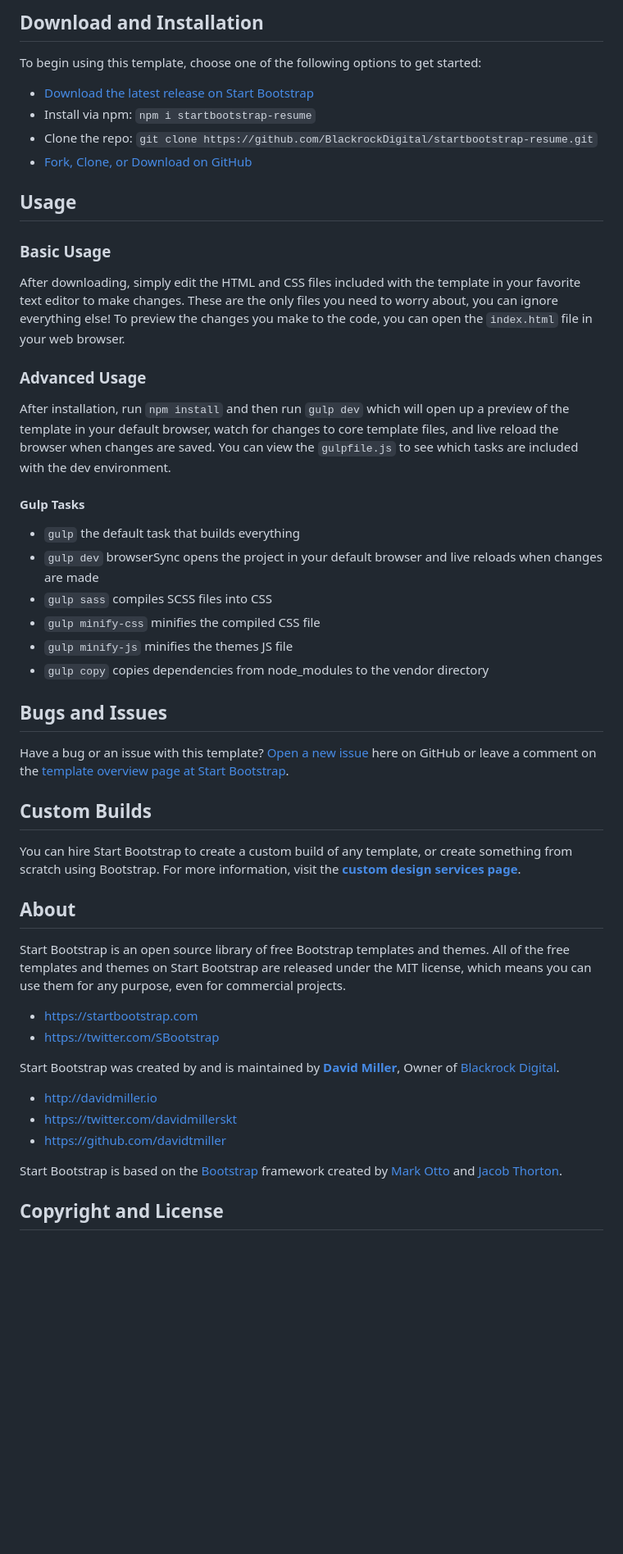
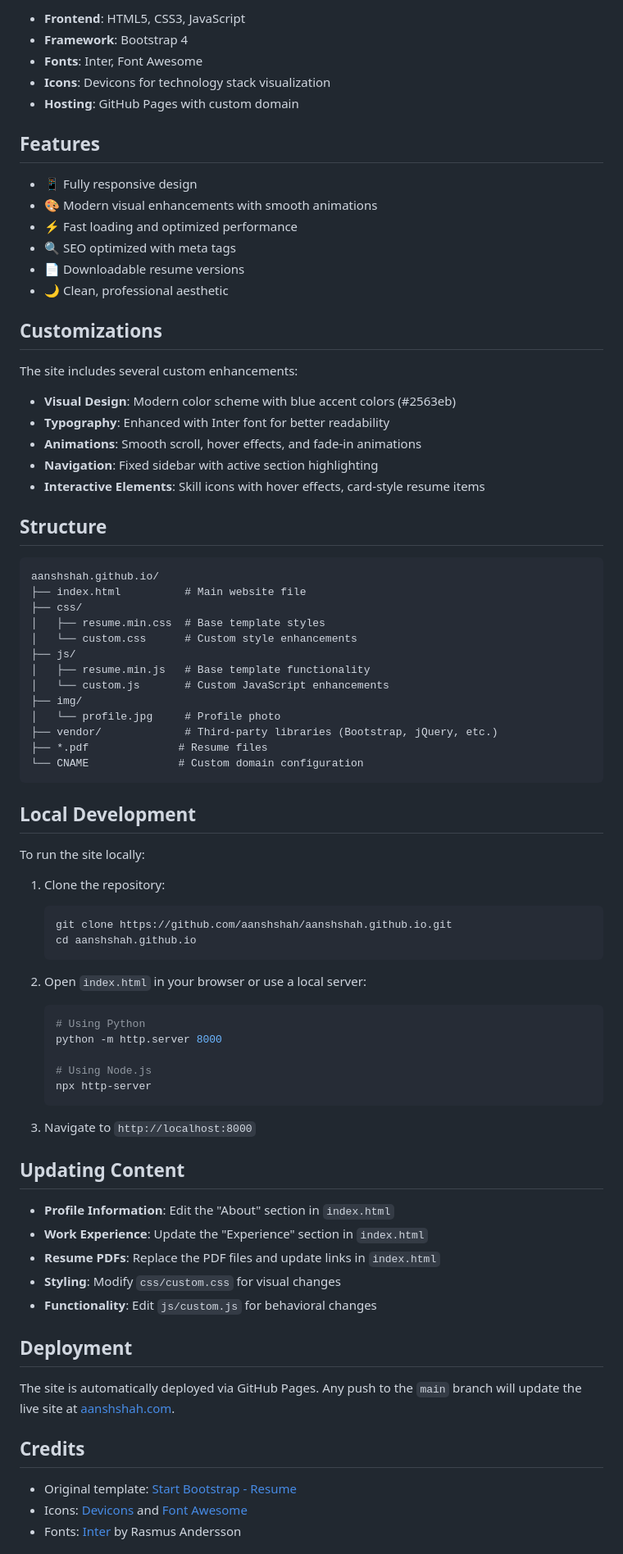
Before and after one commit to aanshshah/aanshshah.github.io, a Markdown page: README.md, the part around the change printed below. Shown: that part at 82% size. Drawn GitHub-style; blank space fills up the shorter version.

Commit message:
updates README to reflect repository content

````diff
--- a/README.md
+++ b/README.md
@@ -18,53 +18,83 @@
 
-## Download and Installation
+- **Frontend**: HTML5, CSS3, JavaScript
+- **Framework**: Bootstrap 4
+- **Fonts**: Inter, Font Awesome
+- **Icons**: Devicons for technology stack visualization
+- **Hosting**: GitHub Pages with custom domain
 
-To begin using this template, choose one of the following options to get started:
-* [Download the latest release on Start Bootstrap](https://startbootstrap.com/template-overviews/resume/)
-* Install via npm: `npm i startbootstrap-resume`
-* Clone the repo: `git clone https://github.com/BlackrockDigital/startbootstrap-resume.git`
-* [Fork, Clone, or Download on GitHub](https://github.com/BlackrockDigital/startbootstrap-resume)
+## Features
 
-## Usage
+- 📱 Fully responsive design
+- 🎨 Modern visual enhancements with smooth animations
+- ⚡ Fast loading and optimized performance
+- 🔍 SEO optimized with meta tags
+- 📄 Downloadable resume versions
+- 🌙 Clean, professional aesthetic
 
-### Basic Usage
+## Customizations
 
-After downloading, simply edit the HTML and CSS files included with the template in your favorite text editor to make changes. These are the only files you need to worry about, you can ignore everything else! To preview the changes you make to the code, you can open the `index.html` file in your web browser.
+The site includes several custom enhancements:
 
-### Advanced Usage
+- **Visual Design**: Modern color scheme with blue accent colors (#2563eb)
+- **Typography**: Enhanced with Inter font for better readability
+- **Animations**: Smooth scroll, hover effects, and fade-in animations
+- **Navigation**: Fixed sidebar with active section highlighting
+- **Interactive Elements**: Skill icons with hover effects, card-style resume items
 
-After installation, run `npm install` and then run `gulp dev` which will open up a preview of the template in your default browser, watch for changes to core template files, and live reload the browser when changes are saved. You can view the `gulpfile.js` to see which tasks are included with the dev environment.
+## Structure
 
-#### Gulp Tasks
+```
+aanshshah.github.io/
+├── index.html          # Main website file
+├── css/
+│   ├── resume.min.css  # Base template styles
+│   └── custom.css      # Custom style enhancements
+├── js/
+│   ├── resume.min.js   # Base template functionality
+│   └── custom.js       # Custom JavaScript enhancements
+├── img/
+│   └── profile.jpg     # Profile photo
+├── vendor/             # Third-party libraries (Bootstrap, jQuery, etc.)
+├── *.pdf              # Resume files
+└── CNAME              # Custom domain configuration
+```
 
-- `gulp` the default task that builds everything
-- `gulp dev` browserSync opens the project in your default browser and live reloads when changes are made
-- `gulp sass` compiles SCSS files into CSS
-- `gulp minify-css` minifies the compiled CSS file
-- `gulp minify-js` minifies the themes JS file
-- `gulp copy` copies dependencies from node_modules to the vendor directory
+## Local Development
 
-## Bugs and Issues
+To run the site locally:
 
-Have a bug or an issue with this template? [Open a new issue](https://github.com/BlackrockDigital/startbootstrap-resume/issues) here on GitHub or leave a comment on the [template overview page at Start Bootstrap](http://startbootstrap.com/template-overviews/resume/).
+1. Clone the repository:
+   ```bash
+   git clone https://github.com/aanshshah/aanshshah.github.io.git
+   cd aanshshah.github.io
+   ```
 
-## Custom Builds
+2. Open `index.html` in your browser or use a local server:
+   ```bash
+   # Using Python
+   python -m http.server 8000
 
-You can hire Start Bootstrap to create a custom build of any template, or create something from scratch using Bootstrap. For more information, visit the **[custom design services page](https://startbootstrap.com/bootstrap-design-services/)**.
+   # Using Node.js
+   npx http-server
+   ```
 
-## About
+3. Navigate to `http://localhost:8000`
 
-Start Bootstrap is an open source library of free Bootstrap templates and themes. All of the free templates and themes on Start Bootstrap are released under the MIT license, which means you can use them for any purpose, even for commercial projects.
+## Updating Content
 
-* https://startbootstrap.com
-* https://twitter.com/SBootstrap
+- **Profile Information**: Edit the "About" section in `index.html`
+- **Work Experience**: Update the "Experience" section in `index.html`
+- **Resume PDFs**: Replace the PDF files and update links in `index.html`
+- **Styling**: Modify `css/custom.css` for visual changes
+- **Functionality**: Edit `js/custom.js` for behavioral changes
 
-Start Bootstrap was created by and is maintained by **[David Miller](http://davidmiller.io/)**, Owner of [Blackrock Digital](http://blackrockdigital.io/).
+## Deployment
 
-* http://davidmiller.io
-* https://twitter.com/davidmillerskt
-* https://github.com/davidtmiller
+The site is automatically deployed via GitHub Pages. Any push to the `main` branch will update the live site at [aanshshah.com](https://aanshshah.com).
 
-Start Bootstrap is based on the [Bootstrap](http://getbootstrap.com/) framework created by [Mark Otto](https://twitter.com/mdo) and [Jacob Thorton](https://twitter.com/fat).
+## Credits
 
-## Copyright and License
+- Original template: [Start Bootstrap - Resume](https://startbootstrap.com/template-overviews/resume/)
+- Icons: [Devicons](https://devicon.dev/) and [Font Awesome](https://fontawesome.com/)
+- Fonts: [Inter](https://fonts.google.com/specimen/Inter) by Rasmus Andersson
 
````
Also changed, not shown: other parts of README.md (+25 -12 lines).
